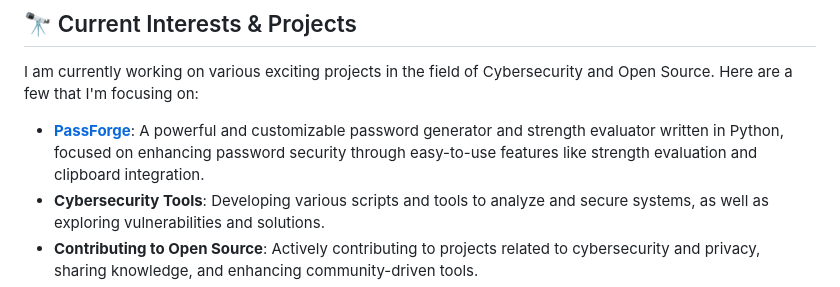
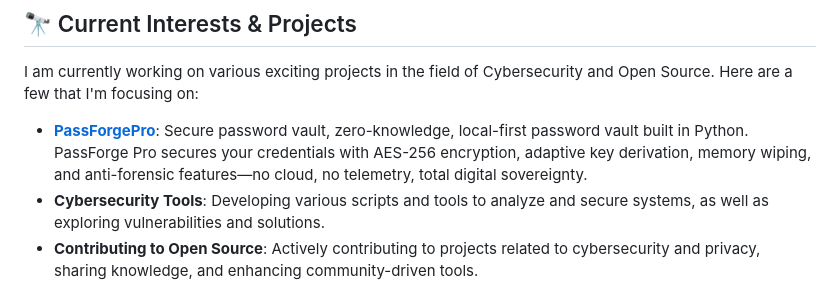
Before and after one commit to can-deliktas/can-deliktas.github.io, a Markdown page: README.md, the part around the change. Rendered like a GitHub page.

Commit message:
Add PassForgePro project details to README

```diff
--- a/README.md
+++ b/README.md
@@ -31,7 +31,7 @@
 
 I am currently working on various exciting projects in the field of Cybersecurity and Open Source. Here are a few that I'm focusing on:
 
-- **[PassForge](https://github.com/can-deliktas/PassForge)**: A powerful and customizable password generator and strength evaluator written in Python, focused on enhancing password security through easy-to-use features like strength evaluation and clipboard integration.
+- **[PassForgePro](https://github.com/can-deliktas/PassForgePro)**: Secure password vault, zero-knowledge, local-first password vault built in Python. PassForge Pro secures your credentials with AES-256 encryption, adaptive key derivation, memory wiping, and anti-forensic features—no cloud, no telemetry, total digital sovereignty.
 - **Cybersecurity Tools**: Developing various scripts and tools to analyze and secure systems, as well as exploring vulnerabilities and solutions.
 - **Contributing to Open Source**: Actively contributing to projects related to cybersecurity and privacy, sharing knowledge, and enhancing community-driven tools.
 - **Web Development**: Exploring full-stack development with a focus on security, aiming to create secure and optimized web applications.
```
